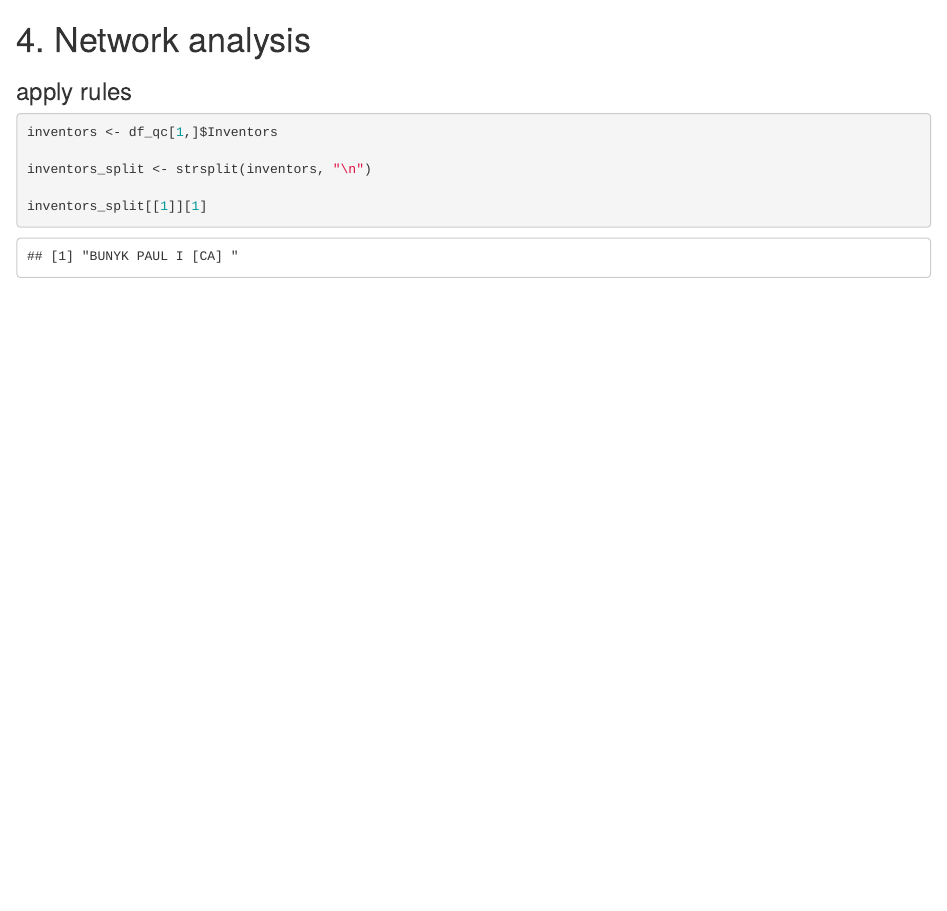
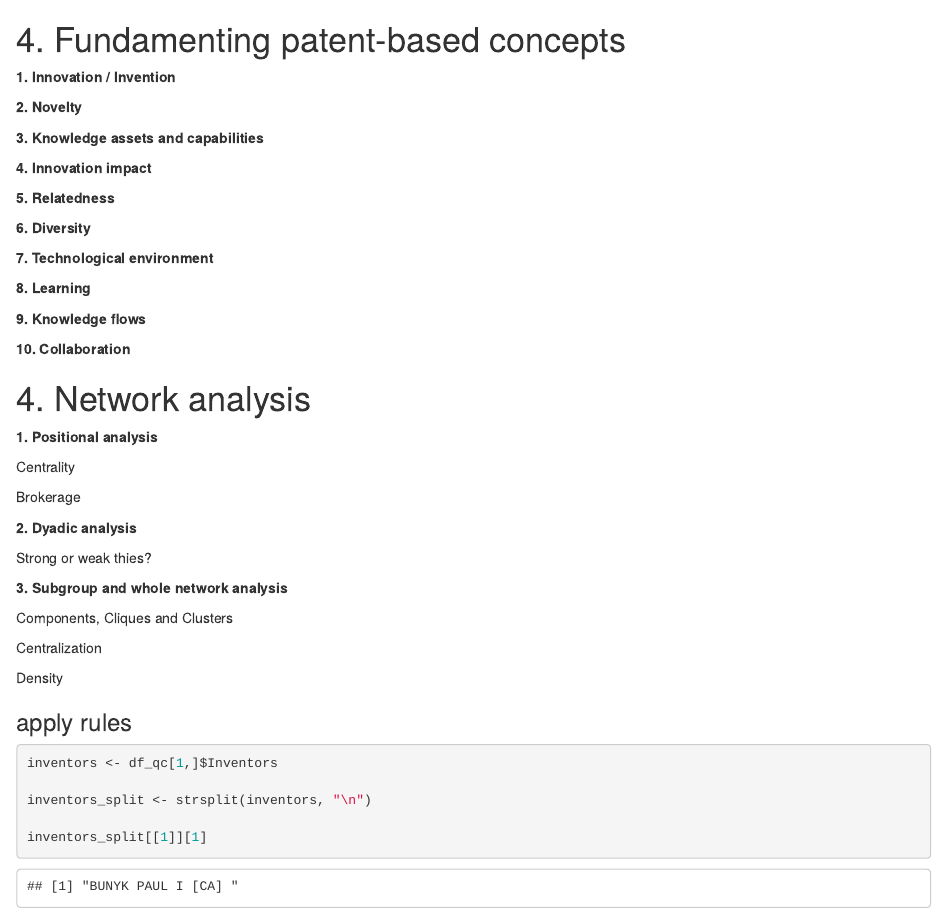
Before and after one commit to Stockhausen-Pablo/technologiemanagement_quantum_computing, an R Markdown document (Team_3_Quantum_Computing.Rmd): the page in a window 1100 px wide, from 3310 px down before the commit and from 2480 px down after it, so that both start at the same text. The pictures show the output file Team_3_Quantum_Computing.html that the author committed with the source, opened offline.

Commit message:
added content structure

````diff
--- a/Team_3_Quantum_Computing.Rmd
+++ b/Team_3_Quantum_Computing.Rmd
@@ -114,9 +113,87 @@ plot(network_graph,layout=qgraph_layout_modified,vertex.size=4,vertex.label=NA)
 mtext("Network graph based fruchtermanreingold layout", side=1)
 ```
 
+# 4. Fundamenting patent-based concepts
+
+**1. Innovation / Invention**
+
+```{r}
+
+```
+
+**2. Novelty**
+
+```{r}
+
+```
+
+**3. Knowledge assets and capabilities**
+
+```{r}
+
+```
+
+**4. Innovation impact**
+
+```{r}
+
+```
+
+**5. Relatedness**
+
+```{r}
+
+```
+
+**6. Diversity**
+
+```{r}
+
+```
+
+**7. Technological environment**
+
+```{r}
+
+```
+
+**8. Learning**
+
+```{r}
+
+```
+
+**9. Knowledge flows**
+
+```{r}
+
+```
+
+**10. Collaboration**
+
+```{r}
+
+```
+
 # 4. Network analysis
 
+**1. Positional analysis**
 
+Centrality
+
+Brokerage
+
+**2. Dyadic analysis**
+
+Strong or weak thies?
+
+**3. Subgroup and whole network analysis**
+
+Components, Cliques and Clusters
+
+Centralization
+
+Density
 
 ### apply rules
 
````
Also changed, not shown: Team_3_Quantum_Computing.html, Team_3_Quantum_Computing.Rmd (3 more changed lines).
